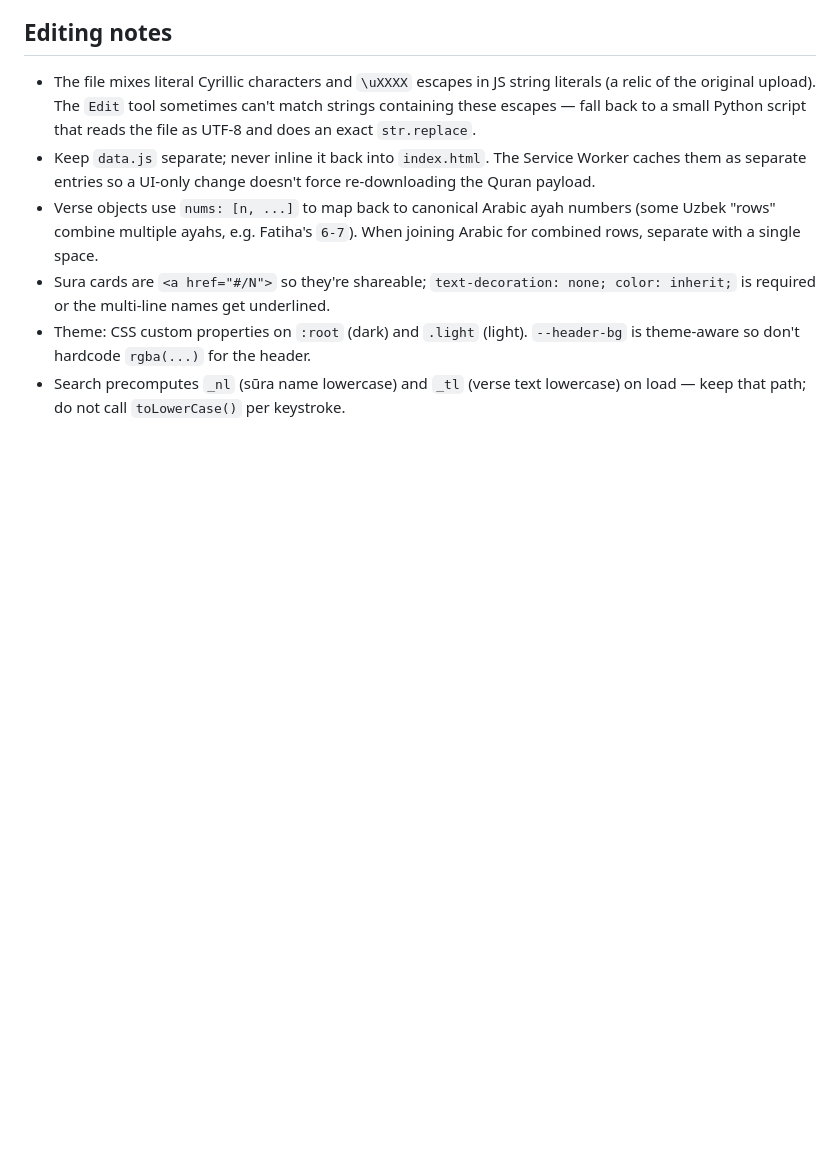
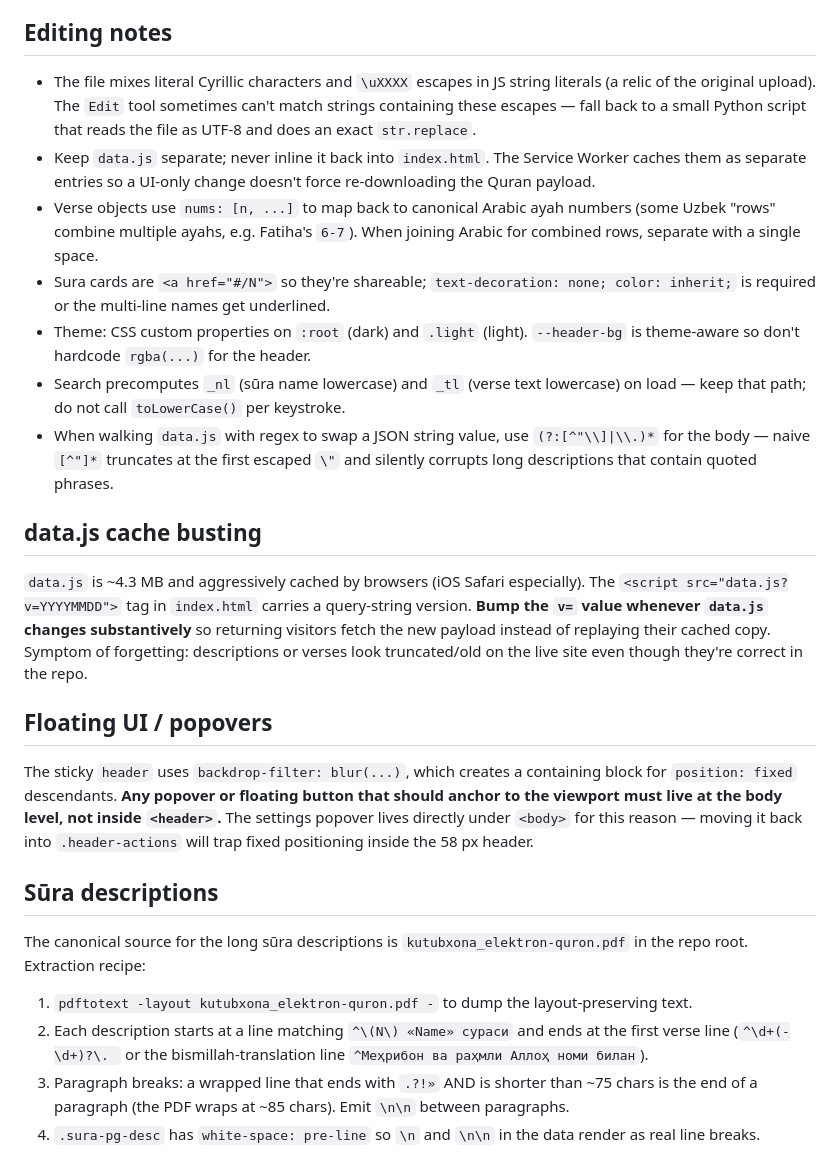
Before and after one commit to abuyahyo/quron, a Markdown page: CLAUDE.md, the part around the change. Rendered like a GitHub page; blank space fills up the shorter version.

Commit message:
Extend CLAUDE.md with this session's learnings
Add four new sections / notes:
- JSON-escape regex pitfall when walking data.js (use (?:[^"\\]|\\.)*).
- data.js cache busting via ?v=YYYYMMDD on the script tag.
- Floating UI / popovers must live outside <header> because the
  header's backdrop-filter creates a containing block for fixed.
- Sūra description source PDF and the extraction recipe (paragraph
  heuristic, .sura-pg-desc white-space: pre-line).

https://claude.ai/code/session_01FWdoMynHAziwTeocMtLqWZ

```diff
--- a/CLAUDE.md
+++ b/CLAUDE.md
@@ -38,3 +38,21 @@ There's no test suite, so do a real browser smoke test before declaring work don
 - Sura cards are `<a href="#/N">` so they're shareable; `text-decoration: none; color: inherit;` is required or the multi-line names get underlined.
 - Theme: CSS custom properties on `:root` (dark) and `.light` (light). `--header-bg` is theme-aware so don't hardcode `rgba(...)` for the header.
 - Search precomputes `_nl` (sūra name lowercase) and `_tl` (verse text lowercase) on load — keep that path; do not call `toLowerCase()` per keystroke.
+- When walking `data.js` with regex to swap a JSON string value, use `(?:[^"\\]|\\.)*` for the body — naive `[^"]*` truncates at the first escaped `\"` and silently corrupts long descriptions that contain quoted phrases.
+
+## data.js cache busting
+
+`data.js` is ~4.3 MB and aggressively cached by browsers (iOS Safari especially). The `<script src="data.js?v=YYYYMMDD">` tag in `index.html` carries a query-string version. **Bump the `v=` value whenever `data.js` changes substantively** so returning visitors fetch the new payload instead of replaying their cached copy. Symptom of forgetting: descriptions or verses look truncated/old on the live site even though they're correct in the repo.
+
+## Floating UI / popovers
+
+The sticky `header` uses `backdrop-filter: blur(...)`, which creates a containing block for `position: fixed` descendants. **Any popover or floating button that should anchor to the viewport must live at the body level, not inside `<header>`.** The settings popover lives directly under `<body>` for this reason — moving it back into `.header-actions` will trap fixed positioning inside the 58 px header.
+
+## Sūra descriptions
+
+The canonical source for the long sūra descriptions is `kutubxona_elektron-quron.pdf` in the repo root. Extraction recipe:
+
+1. `pdftotext -layout kutubxona_elektron-quron.pdf -` to dump the layout-preserving text.
+2. Each description starts at a line matching `^\(N\) «Name» сураси` and ends at the first verse line (`^\d+(-\d+)?\. ` or the bismillah-translation line `^Меҳрибон ва раҳмли Аллоҳ номи билан`).
+3. Paragraph breaks: a wrapped line that ends with `.?!»` AND is shorter than ~75 chars is the end of a paragraph (the PDF wraps at ~85 chars). Emit `\n\n` between paragraphs.
+4. `.sura-pg-desc` has `white-space: pre-line` so `\n` and `\n\n` in the data render as real line breaks.
```
